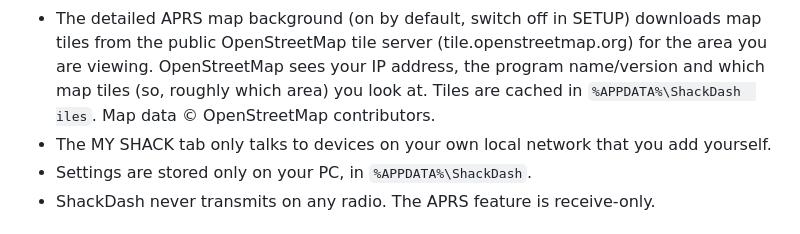
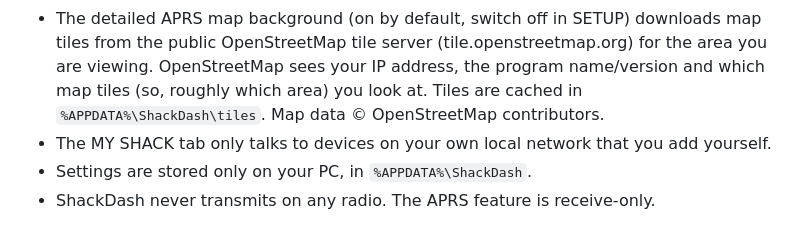
Before and after one commit to lrizio/ShackDash, a Markdown page: DISCLAIMER.md, the part around the change. Drawn GitHub-style.

Commit message:
Fix tiles path in DISCLAIMER

```diff
--- a/DISCLAIMER.md
+++ b/DISCLAIMER.md
@@ -72,7 +72,7 @@ own or administer. It has been tested on WPSD; the Pi-Star path has had limited
 * The detailed APRS map background (on by default, switch off in SETUP) downloads map tiles from the public
   OpenStreetMap tile server (tile.openstreetmap.org) for the area you are viewing. OpenStreetMap sees your IP
   address, the program name/version and which map tiles (so, roughly which area) you look at. Tiles are cached in
-  `%APPDATA%\ShackDash	iles`. Map data © OpenStreetMap contributors.
+  `%APPDATA%\ShackDash\tiles`. Map data © OpenStreetMap contributors.
 * The MY SHACK tab only talks to devices on your own local network that you add yourself.
 * Settings are stored only on your PC, in `%APPDATA%\ShackDash`.
 * ShackDash never transmits on any radio. The APRS feature is receive-only.
```
